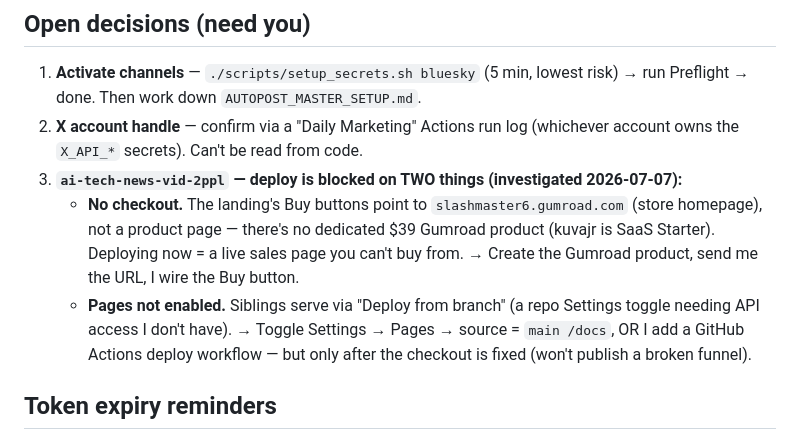
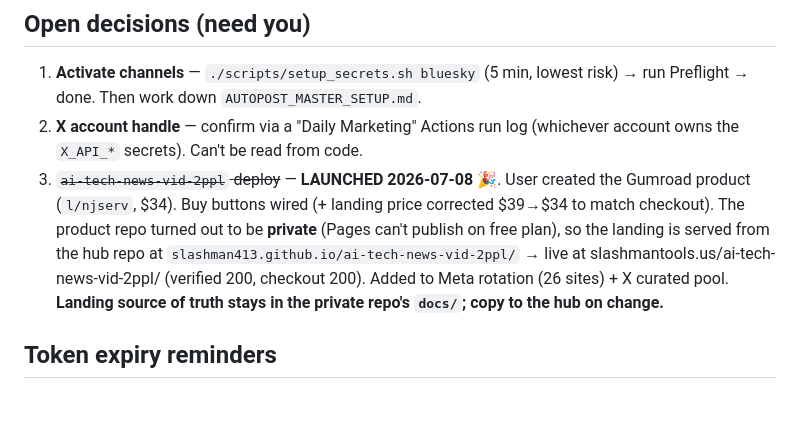
Before and after one commit to slashman413/hermes-marketing, a Markdown page: docs/STATUS.md, the part around the change. Rendered like a GitHub page; blank space fills up the shorter version.

Commit message:
docs(STATUS): ai-tech-news-vid-2ppl LAUNCHED — live, wired, in both rotations

```diff
--- a/docs/STATUS.md
+++ b/docs/STATUS.md
@@ -43,9 +43,7 @@ All Ko-fi links verified live 2026-07-07 (direct fetch 403s are Cloudflare bot-b
 
 1. **Activate channels** — `./scripts/setup_secrets.sh bluesky` (5 min, lowest risk) → run Preflight → done. Then work down `AUTOPOST_MASTER_SETUP.md`.
 2. **X account handle** — confirm via a "Daily Marketing" Actions run log (whichever account owns the `X_API_*` secrets). Can't be read from code.
-3. **`ai-tech-news-vid-2ppl` — deploy is blocked on TWO things (investigated 2026-07-07):**
-   - **No checkout.** The landing's Buy buttons point to `slashmaster6.gumroad.com` (store homepage), not a product page — there's no dedicated $39 Gumroad product (kuvajr is SaaS Starter). Deploying now = a live sales page you can't buy from. → Create the Gumroad product, send me the URL, I wire the Buy button.
-   - **Pages not enabled.** Siblings serve via "Deploy from branch" (a repo Settings toggle needing API access I don't have). → Toggle Settings → Pages → source = `main /docs`, OR I add a GitHub Actions deploy workflow — but only after the checkout is fixed (won't publish a broken funnel).
+3. ~~`ai-tech-news-vid-2ppl` deploy~~ — **LAUNCHED 2026-07-08** 🎉. User created the Gumroad product (`l/njserv`, $34). Buy buttons wired (+ landing price corrected $39→$34 to match checkout). The product repo turned out to be **private** (Pages can't publish on free plan), so the landing is served from the hub repo at `slashman413.github.io/ai-tech-news-vid-2ppl/` → live at slashmantools.us/ai-tech-news-vid-2ppl/ (verified 200, checkout 200). Added to Meta rotation (26 sites) + X curated pool. **Landing source of truth stays in the private repo's `docs/`; copy to the hub on change.**
 
 ## Token expiry reminders
 
```
